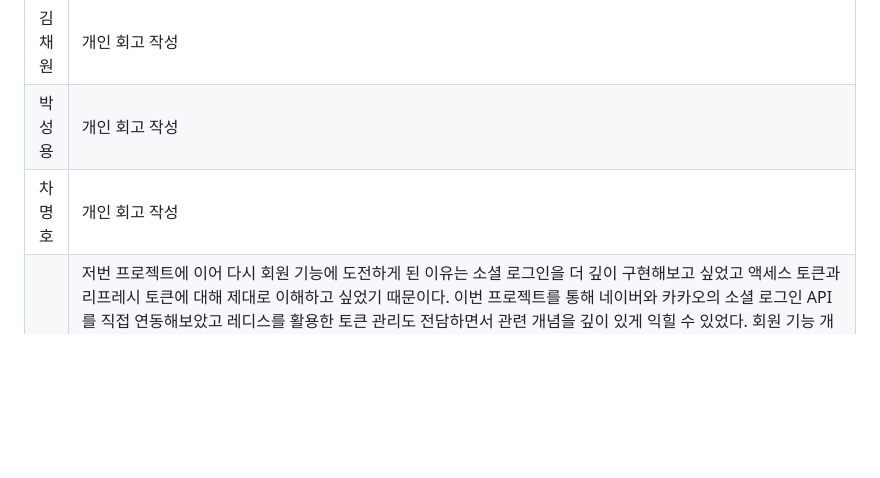
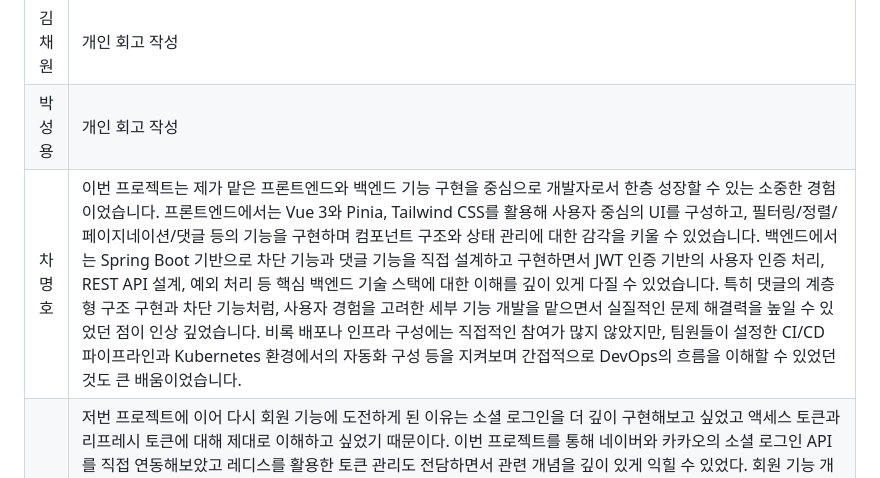
Before and after one commit to develup-psy/be15-4th-6mycat-catchy, a Markdown page: README.md, the part around the change. Rendered like a GitHub page; blank space fills up the shorter version.

```diff
--- a/README.md
+++ b/README.md
@@ -684,5 +684,5 @@ VITE_KAKAO_JAVASCRIPT_KEY=${KAKAO_KEY}
 | 김진영 | 이번 프로젝트를 통해 웹 서비스 개발의 전 과정을 경험하며 프론트엔드부터 백엔드, 인프라 구성까지 폭넓은 역량을 키울 수 있었습니다. Vue 3를 활용하여 사용자 친화적인 UI를 구성하였고, Spring Boot 기반의 백엔드에서는 좋아요, 피드 등록 및 수정 등 다양한 기능을 구현하면서 RESTful API 설계와 데이터 흐름에 대한 이해를 깊이 있게 다질 수 있었습니다. 이미지 등록 과정에서 aws s3, cloudfront, rekoginition을 활용해보는 경험을 할 수 있었고, Kubernetes 환경에서의 서비스 구성과 jenkins, argoCD를 사용한 CI/CD 파이프라인으로 배포 자동화를 통해 개발 환경을 효율적으로 관리하는 방법도 익혔습니다. 팀원들과의 원만한 협업을 위해 코드 컨벤션, 깃허브 컨벤션 등 각종 컨벤션을 정하고 진행했고 Jira 통한 프로젝트 관리도 체계적으로 수행하였습니다. 전체적으로 기획부터 개발, 배포까지 서비스 개발 전반을 경험하며 개발자로서의 역량을 한층 끌어올릴 수 있었습니다.                                                                                                                                                                                                                                                                                        |
 | 김채원 | 개인 회고 작성                                                                                                                                                                                                                                                                                        |
 | 박성용 | 개인 회고 작성                                                                                                                                                                                                                                                                                        |
-| 차명호 | 개인 회고 작성                                                                                                                                                                                                                                                                                        |
+| 차명호 | 이번 프로젝트는 제가 맡은 프론트엔드와 백엔드 기능 구현을 중심으로 개발자로서 한층 성장할 수 있는 소중한 경험이었습니다. 프론트엔드에서는 Vue 3와 Pinia, Tailwind CSS를 활용해 사용자 중심의 UI를 구성하고, 필터링/정렬/페이지네이션/댓글 등의 기능을 구현하며 컴포넌트 구조와 상태 관리에 대한 감각을 키울 수 있었습니다. 백엔드에서는 Spring Boot 기반으로 차단 기능과 댓글 기능을 직접 설계하고 구현하면서 JWT 인증 기반의 사용자 인증 처리, REST API 설계, 예외 처리 등 핵심 백엔드 기술 스택에 대한 이해를 깊이 있게 다질 수 있었습니다. 특히 댓글의 계층형 구조 구현과 차단 기능처럼, 사용자 경험을 고려한 세부 기능 개발을 맡으면서 실질적인 문제 해결력을 높일 수 있었던 점이 인상 깊었습니다. 비록 배포나 인프라 구성에는 직접적인 참여가 많지 않았지만, 팀원들이 설정한 CI/CD 파이프라인과 Kubernetes 환경에서의 자동화 구성 등을 지켜보며 간접적으로 DevOps의 흐름을 이해할 수 있었던 것도 큰 배움이었습니다.                                                                                                                                                                                                                                                                                       |
 | 하채린 | 저번 프로젝트에 이어 다시 회원 기능에 도전하게 된 이유는 소셜 로그인을 더 깊이 구현해보고 싶었고 액세스 토큰과 리프레시 토큰에 대해 제대로 이해하고 싶었기 때문이다. 이번 프로젝트를 통해 네이버와 카카오의 소셜 로그인 API를 직접 연동해보았고 레디스를 활용한 토큰 관리도 전담하면서 관련 개념을 깊이 있게 익힐 수 있었다. 회원 기능 개발을 믿고 맡겨준 팀원들에게 정말 고맙다. 덕분에 더 큰 책임감을 가지고 개발에 임할 수 있었고 그 과정에서 많은 성장을 느낄 수 있었다. 백엔드 작업뿐만 아니라 프론트 작업도 즐겁게 할 수 있었는데 특히 고양이를 키우는 집사로서 더 애정을 담아 작업했던 부분이 많아 더욱 의미 있게 다가왔다. 조금 아쉬운 점이 있다면 프로젝트 초반에는 실제 배포까지 목표로 삼고 개발을 시작했지만 제시간 내에 그 단계까지 도달하지 못했다는 것이다. 특히 데브옵스 과정에서 개인적인 한계를 많이 느꼈고 앞으로 더 공부가 필요하다는 생각을 하게 되었다. 이번 프로젝트를 통해 즐거운 개발이 재미있는 결과물로 이어진다는 것을 다시 한번 실감할 수 있었다. 다가오는 파이널 프로젝트에서도 팀원들과 함께 재미있고 의미 있는 개발을 이어가고 싶다.
```
